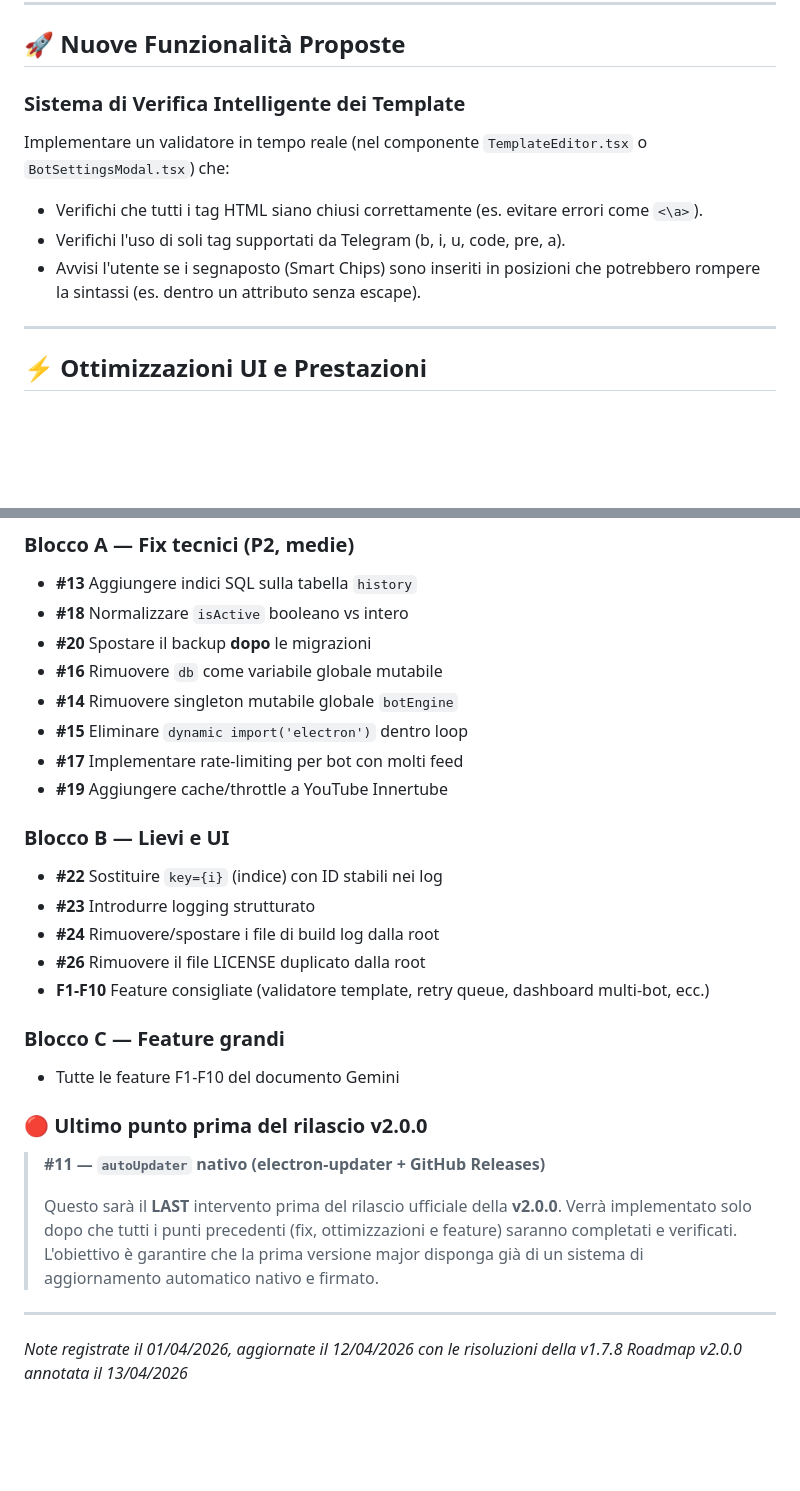
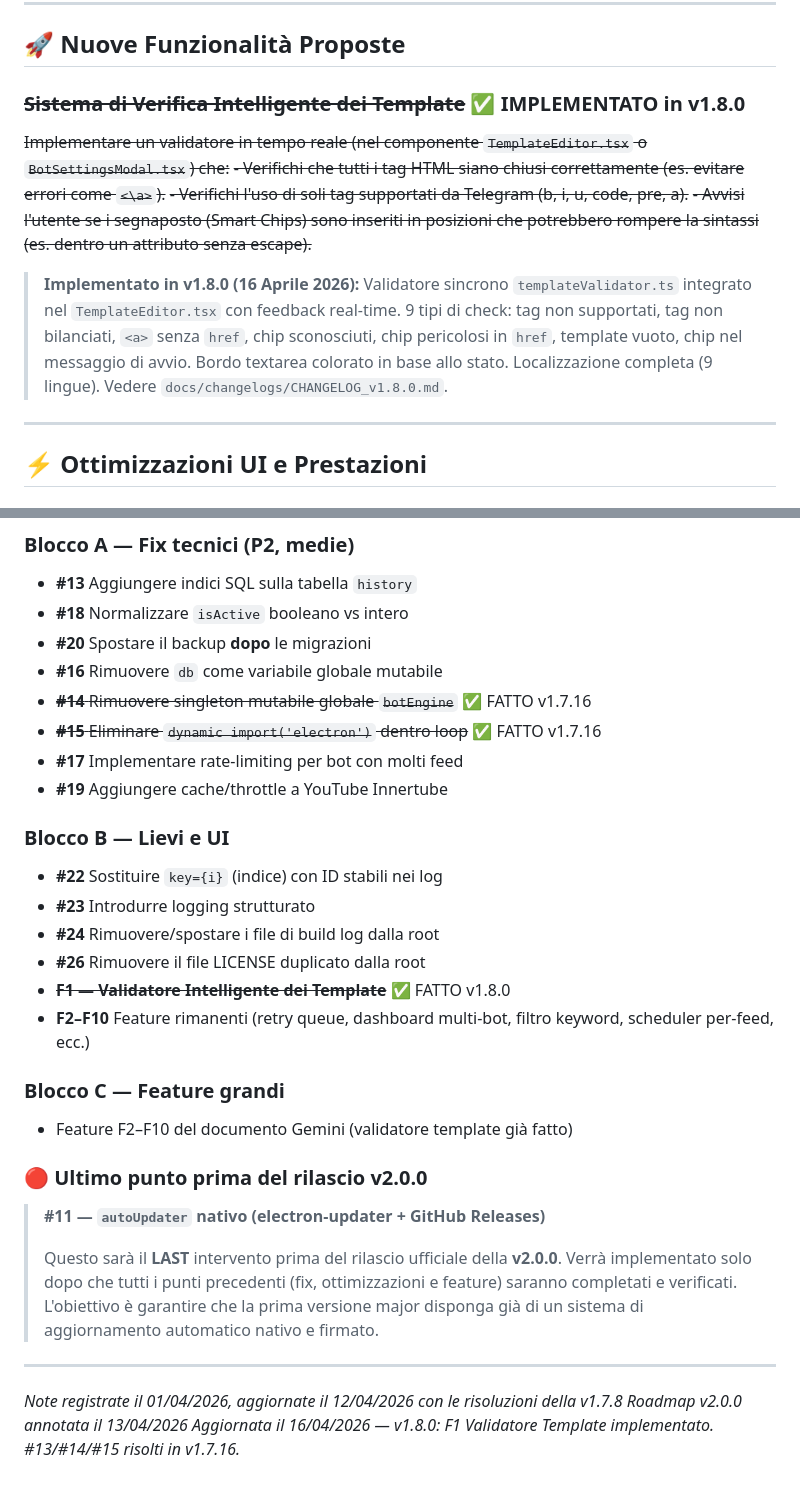
Before and after one commit to Pitz72/Runtime-TelegramBot-Desktop-Titan-Edition, a Markdown page: docs/roadmap-aprile2026.md, 2 parts joined by grey strips. Rendered like a GitHub page; blank space fills up the shorter version.

Commit message:
docs: aggiornamento roadmap e analisi criticità per v1.8.0
Marchiato F1 (Validatore Intelligente dei Template) come completato.
Aggiornato sommario feature in analisi-criticita-titan.md (9/10 aperte).
Aggiornato roadmap-aprile2026.md con status corrente #13/#14/#15 risolti.

Co-Authored-By: Claude Sonnet 4.6 <noreply@anthropic.com>

```diff
--- a/docs/roadmap-aprile2026.md
+++ b/docs/roadmap-aprile2026.md
@@ -17,11 +17,13 @@ Durante l'assistenza odierna sono state identificate delle criticità nel motore
 
 ## 🚀 Nuove Funzionalità Proposte
 
-### Sistema di Verifica Intelligente dei Template
-Implementare un validatore in tempo reale (nel componente `TemplateEditor.tsx` o `BotSettingsModal.tsx`) che:
-- Verifichi che tutti i tag HTML siano chiusi correttamente (es. evitare errori come `<\a>`).
-- Verifichi l'uso di soli tag supportati da Telegram (b, i, u, code, pre, a).
-- Avvisi l'utente se i segnaposto (Smart Chips) sono inseriti in posizioni che potrebbero rompere la sintassi (es. dentro un attributo senza escape).
+### ~~Sistema di Verifica Intelligente dei Template~~ ✅ IMPLEMENTATO in v1.8.0
+~~Implementare un validatore in tempo reale (nel componente `TemplateEditor.tsx` o `BotSettingsModal.tsx`) che:~~
+~~- Verifichi che tutti i tag HTML siano chiusi correttamente (es. evitare errori come `<\a>`).~~
+~~- Verifichi l'uso di soli tag supportati da Telegram (b, i, u, code, pre, a).~~
+~~- Avvisi l'utente se i segnaposto (Smart Chips) sono inseriti in posizioni che potrebbero rompere la sintassi (es. dentro un attributo senza escape).~~
+
+> **Implementato in v1.8.0 (16 Aprile 2026):** Validatore sincrono `templateValidator.ts` integrato nel `TemplateEditor.tsx` con feedback real-time. 9 tipi di check: tag non supportati, tag non bilanciati, `<a>` senza `href`, chip sconosciuti, chip pericolosi in `href`, template vuoto, chip nel messaggio di avvio. Bordo textarea colorato in base allo stato. Localizzazione completa (9 lingue). Vedere `docs/changelogs/CHANGELOG_v1.8.0.md`.
 
 ---
 
@@ -53,8 +55,8 @@ L'ordine di priorità previsto è:
 - **#18** Normalizzare `isActive` booleano vs intero
 - **#20** Spostare il backup **dopo** le migrazioni
 - **#16** Rimuovere `db` come variabile globale mutabile
-- **#14** Rimuovere singleton mutabile globale `botEngine`
-- **#15** Eliminare `dynamic import('electron')` dentro loop
+- ~~**#14** Rimuovere singleton mutabile globale `botEngine`~~ ✅ FATTO v1.7.16
+- ~~**#15** Eliminare `dynamic import('electron')` dentro loop~~ ✅ FATTO v1.7.16
 - **#17** Implementare rate-limiting per bot con molti feed
 - **#19** Aggiungere cache/throttle a YouTube Innertube
 
@@ -63,10 +65,11 @@ L'ordine di priorità previsto è:
 - **#23** Introdurre logging strutturato
 - **#24** Rimuovere/spostare i file di build log dalla root
 - **#26** Rimuovere il file LICENSE duplicato dalla root
-- **F1-F10** Feature consigliate (validatore template, retry queue, dashboard multi-bot, ecc.)
+- ~~**F1 — Validatore Intelligente dei Template**~~ ✅ FATTO v1.8.0
+- **F2–F10** Feature rimanenti (retry queue, dashboard multi-bot, filtro keyword, scheduler per-feed, ecc.)
 
 ### Blocco C — Feature grandi
-- Tutte le feature F1-F10 del documento Gemini
+- Feature F2–F10 del documento Gemini (validatore template già fatto)
 
 ### 🔴 Ultimo punto prima del rilascio v2.0.0
 > **#11 — `autoUpdater` nativo (electron-updater + GitHub Releases)**
@@ -79,3 +82,4 @@ L'ordine di priorità previsto è:
 ---
 *Note registrate il 01/04/2026, aggiornate il 12/04/2026 con le risoluzioni della v1.7.8*
 *Roadmap v2.0.0 annotata il 13/04/2026*
+*Aggiornata il 16/04/2026 — v1.8.0: F1 Validatore Template implementato. #13/#14/#15 risolti in v1.7.16.*
```
Also changed, not shown: docs/analisi-criticita-titan.md (+11 -5 lines).
